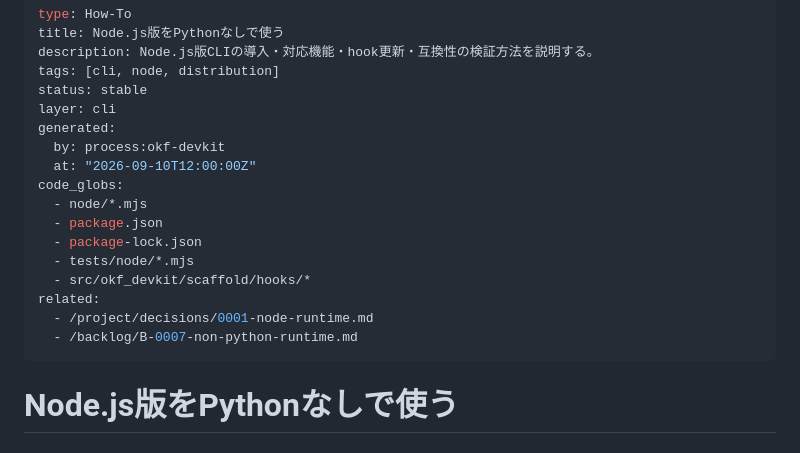
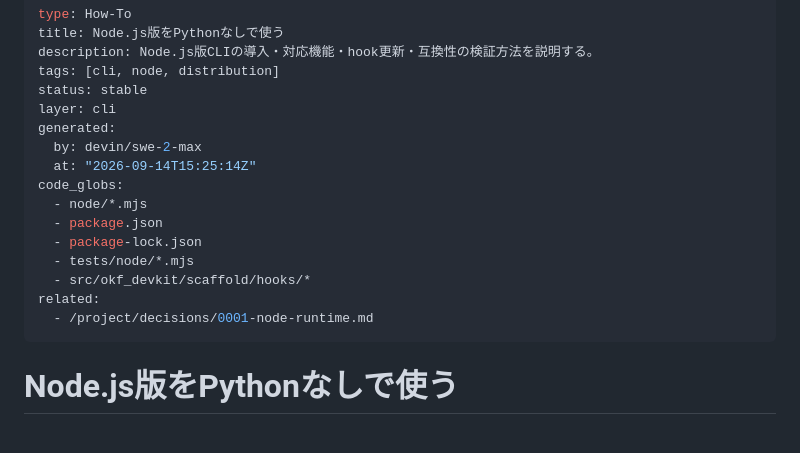
Before and after one commit to shirashu687/okf-devkit, a Markdown page: docs/cli/node-runtime.md, the part around the change. Rendered like a GitHub page.

Commit message:
docs: 削除した backlog への related リンクを修正
B-0007 削除に伴う lint warn を解消。ADR 本文の B-0007 言及は
Issue #10 へのリンクへ置き換え。

Generated with [Devin](https://devin.ai)

Co-Authored-By: Devin <158243242+devin-ai-integration[bot]@users.noreply.github.com>

```diff
--- a/docs/cli/node-runtime.md
+++ b/docs/cli/node-runtime.md
@@ -6,8 +6,8 @@ tags: [cli, node, distribution]
 status: stable
 layer: cli
 generated:
-  by: process:okf-devkit
-  at: "2026-09-10T12:00:00Z"
+  by: devin/swe-2-max
+  at: "2026-09-14T15:25:14Z"
 code_globs:
   - node/*.mjs
   - package.json
@@ -16,7 +16,6 @@ code_globs:
   - src/okf_devkit/scaffold/hooks/*
 related:
   - /project/decisions/0001-node-runtime.md
-  - /backlog/B-0007-non-python-runtime.md
 ---
 
 # Node.js版をPythonなしで使う
```
Also changed, not shown: 1 other file.
